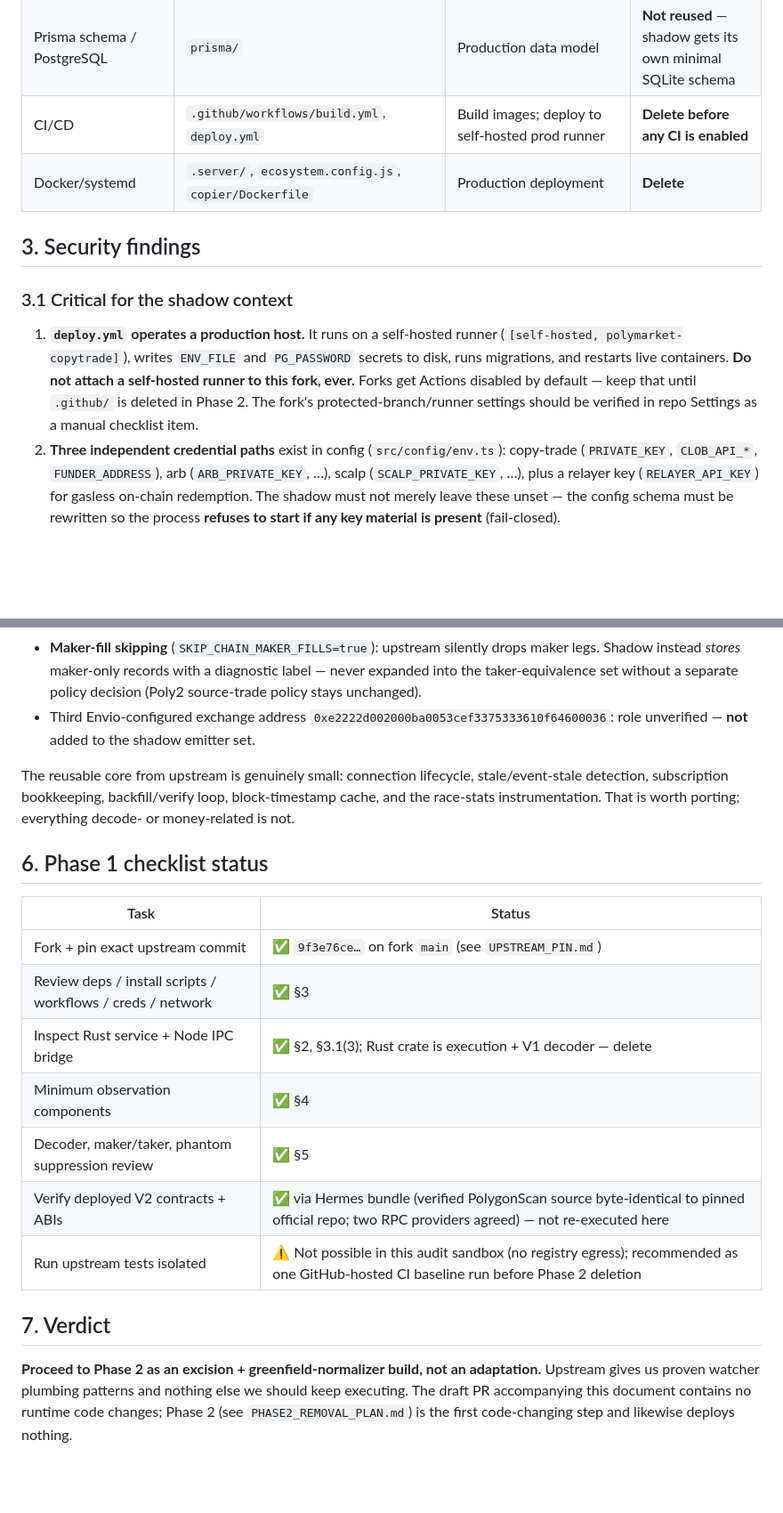
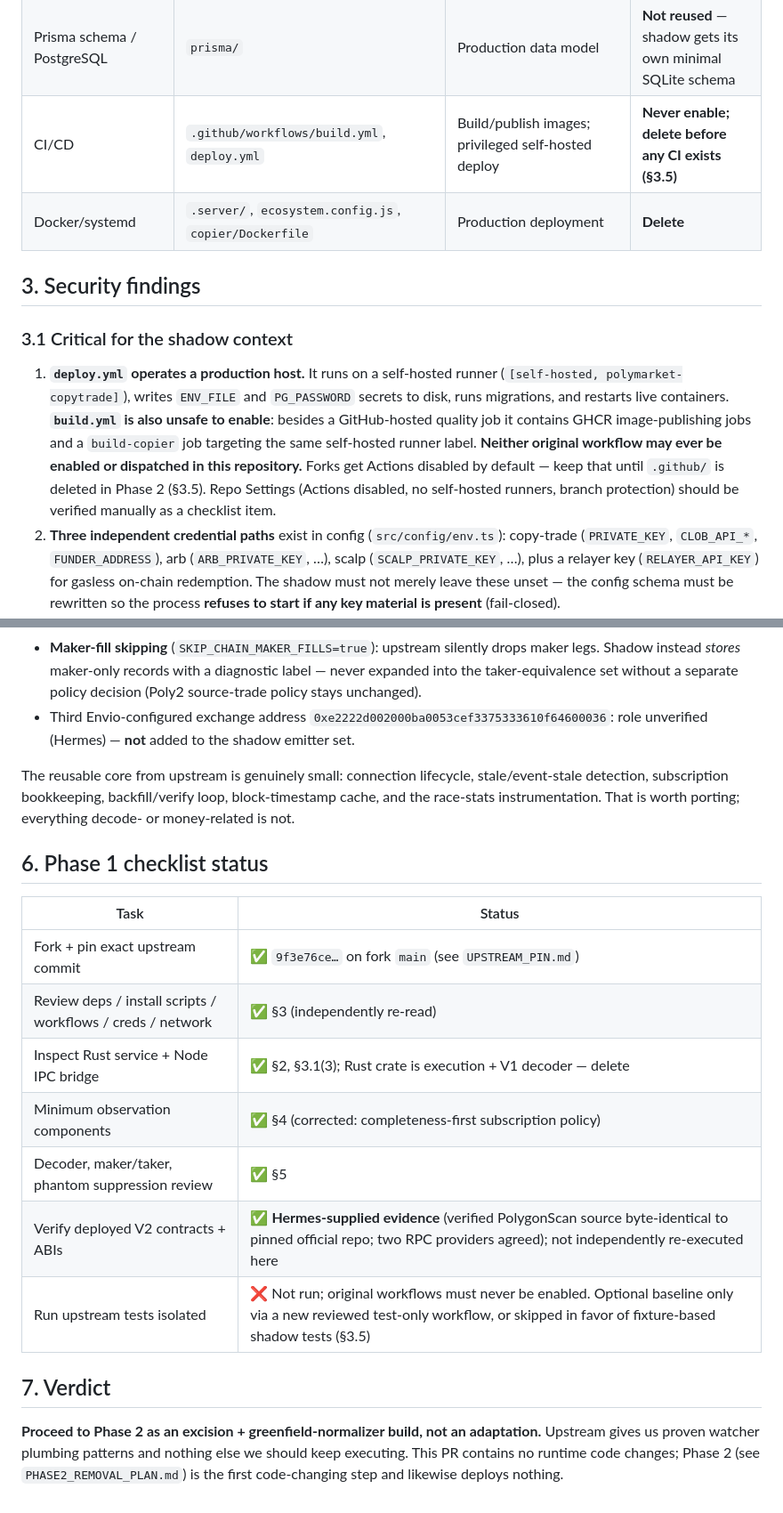
Before and after one commit to Tkcool28/poly_shadow, a Markdown page: docs/shadow/PHASE1_ASSESSMENT.md, 2 parts joined by grey strips. Shown at 89% size. GitHub-like rendering; blank space fills up the shorter version.

```diff
--- a/docs/shadow/PHASE1_ASSESSMENT.md
+++ b/docs/shadow/PHASE1_ASSESSMENT.md
@@ -52,7 +56,7 @@ a small new observation-only service inside this fork, porting the watcher
 | Arb / scalp workers | `src/services/arb/`, `src/services/scalp/`, jobs | Independent trading strategies | **Delete** |
 | Midpoint cache, market resolver | `src/services/midpoint-cache.ts`, `market-resolver.ts` | Public market data | Possibly reusable (read-only) |
 | Prisma schema / PostgreSQL | `prisma/` | Production data model | **Not reused** — shadow gets its own minimal SQLite schema |
-| CI/CD | `.github/workflows/build.yml`, `deploy.yml` | Build images; deploy to self-hosted prod runner | **Delete before any CI is enabled** |
+| CI/CD | `.github/workflows/build.yml`, `deploy.yml` | Build/publish images; privileged self-hosted deploy | **Never enable; delete before any CI exists (§3.5)** |
 | Docker/systemd | `.server/`, `ecosystem.config.js`, `copier/Dockerfile` | Production deployment | **Delete** |
 
 ## 3. Security findings
@@ -62,10 +66,13 @@ a small new observation-only service inside this fork, porting the watcher
 1. **`deploy.yml` operates a production host.** It runs on a self-hosted
    runner (`[self-hosted, polymarket-copytrade]`), writes `ENV_FILE` and
    `PG_PASSWORD` secrets to disk, runs migrations, and restarts live
-   containers. **Do not attach a self-hosted runner to this fork, ever.**
+   containers. **`build.yml` is also unsafe to enable**: besides a
+   GitHub-hosted quality job it contains GHCR image-publishing jobs and a
+   `build-copier` job targeting the same self-hosted runner label. **Neither
+   original workflow may ever be enabled or dispatched in this repository.**
    Forks get Actions disabled by default — keep that until `.github/` is
-   deleted in Phase 2. The fork's protected-branch/runner settings should be
-   verified in repo Settings as a manual checklist item.
+   deleted in Phase 2 (§3.5). Repo Settings (Actions disabled, no self-hosted
+   runners, branch protection) should be verified manually as a checklist item.
 2. **Three independent credential paths** exist in config
    (`src/config/env.ts`): copy-trade (`PRIVATE_KEY`, `CLOB_API_*`,
    `FUNDER_ADDRESS`), arb (`ARB_PRIVATE_KEY`, …), scalp (`SCALP_PRIVATE_KEY`,
@@ -169,7 +206,7 @@ Additional upstream behaviors that must **not** be ported:
   diagnostic label — never expanded into the taker-equivalence set without a
   separate policy decision (Poly2 source-trade policy stays unchanged).
 - Third Envio-configured exchange address `0xe2222d002000ba0053cef3375333610f64600036`:
-  role unverified — **not** added to the shadow emitter set.
+  role unverified (Hermes) — **not** added to the shadow emitter set.
 
 The reusable core from upstream is genuinely small: connection lifecycle,
 stale/event-stale detection, subscription bookkeeping, backfill/verify loop,
@@ -181,18 +218,17 @@ porting; everything decode- or money-related is not.
 | Task | Status |
 |---|---|
 | Fork + pin exact upstream commit | ✅ `9f3e76ce…` on fork `main` (see `UPSTREAM_PIN.md`) |
-| Review deps / install scripts / workflows / creds / network | ✅ §3 |
+| Review deps / install scripts / workflows / creds / network | ✅ §3 (independently re-read) |
 | Inspect Rust service + Node IPC bridge | ✅ §2, §3.1(3); Rust crate is execution + V1 decoder — delete |
-| Minimum observation components | ✅ §4 |
+| Minimum observation components | ✅ §4 (corrected: completeness-first subscription policy) |
 | Decoder, maker/taker, phantom suppression review | ✅ §5 |
-| Verify deployed V2 contracts + ABIs | ✅ via Hermes bundle (verified PolygonScan source byte-identical to pinned official repo; two RPC providers agreed) — not re-executed here |
-| Run upstream tests isolated | ⚠️ Not possible in this audit sandbox (no registry egress); recommended as one GitHub-hosted CI baseline run before Phase 2 deletion |
+| Verify deployed V2 contracts + ABIs | ✅ **Hermes-supplied evidence** (verified PolygonScan source byte-identical to pinned official repo; two RPC providers agreed); not independently re-executed here |
+| Run upstream tests isolated | ❌ Not run; original workflows must never be enabled. Optional baseline only via a new reviewed test-only workflow, or skipped in favor of fixture-based shadow tests (§3.5) |
 
 ## 7. Verdict
 
 **Proceed to Phase 2 as an excision + greenfield-normalizer build, not an
 adaptation.** Upstream gives us proven watcher plumbing patterns and nothing
-else we should keep executing. The draft PR accompanying this document
-contains no runtime code changes; Phase 2 (see
-`PHASE2_REMOVAL_PLAN.md`) is the first code-changing step and likewise
-deploys nothing.
+else we should keep executing. This PR contains no runtime code changes;
+Phase 2 (see `PHASE2_REMOVAL_PLAN.md`) is the first code-changing step and
+likewise deploys nothing.
```
Also changed, not shown: other parts of docs/shadow/PHASE1_ASSESSMENT.md (+58 -24 lines).
